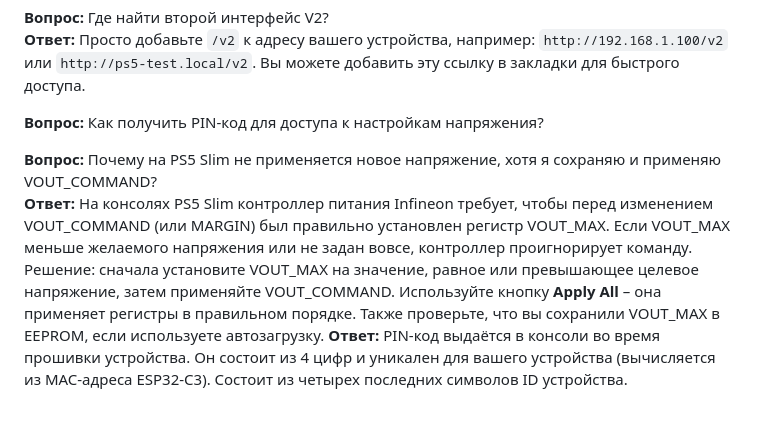
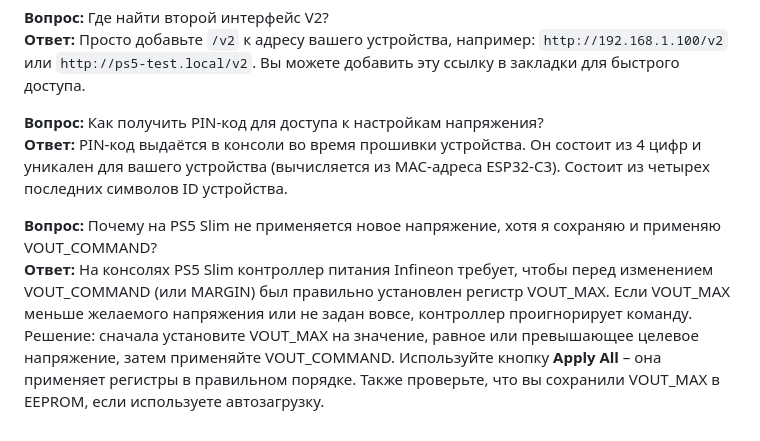
Before and after one commit to Walkaman/PS5-Smart-Cooler-guide, a Markdown page: README.md, the part around the change. Drawn GitHub-style.

```diff
--- a/README.md
+++ b/README.md
@@ -605,7 +605,7 @@
 **Ответ:** Просто добавьте `/v2` к адресу вашего устройства, например: `http://192.168.1.100/v2` или `http://ps5-test.local/v2`. Вы можете добавить эту ссылку в закладки для быстрого доступа.
 
 **Вопрос:** Как получить PIN-код для доступа к настройкам напряжения?
+**Ответ:** PIN-код выдаётся в консоли во время прошивки устройства. Он состоит из 4 цифр и уникален для вашего устройства (вычисляется из MAC-адреса ESP32-C3). Состоит из четырех последних символов ID устройства.
 
 **Вопрос:** Почему на PS5 Slim не применяется новое напряжение, хотя я сохраняю и применяю VOUT_COMMAND?
 **Ответ:** На консолях PS5 Slim контроллер питания Infineon требует, чтобы перед изменением VOUT_COMMAND (или MARGIN) был правильно установлен регистр VOUT_MAX. Если VOUT_MAX меньше желаемого напряжения или не задан вовсе, контроллер проигнорирует команду. Решение: сначала установите VOUT_MAX на значение, равное или превышающее целевое напряжение, затем применяйте VOUT_COMMAND. Используйте кнопку **Apply All** – она применяет регистры в правильном порядке. Также проверьте, что вы сохранили VOUT_MAX в EEPROM, если используете автозагрузку.
-**Ответ:** PIN-код выдаётся в консоли во время прошивки устройства. Он состоит из 4 цифр и уникален для вашего устройства (вычисляется из MAC-адреса ESP32-C3). Состоит из четырех последних символов ID устройства.
```
